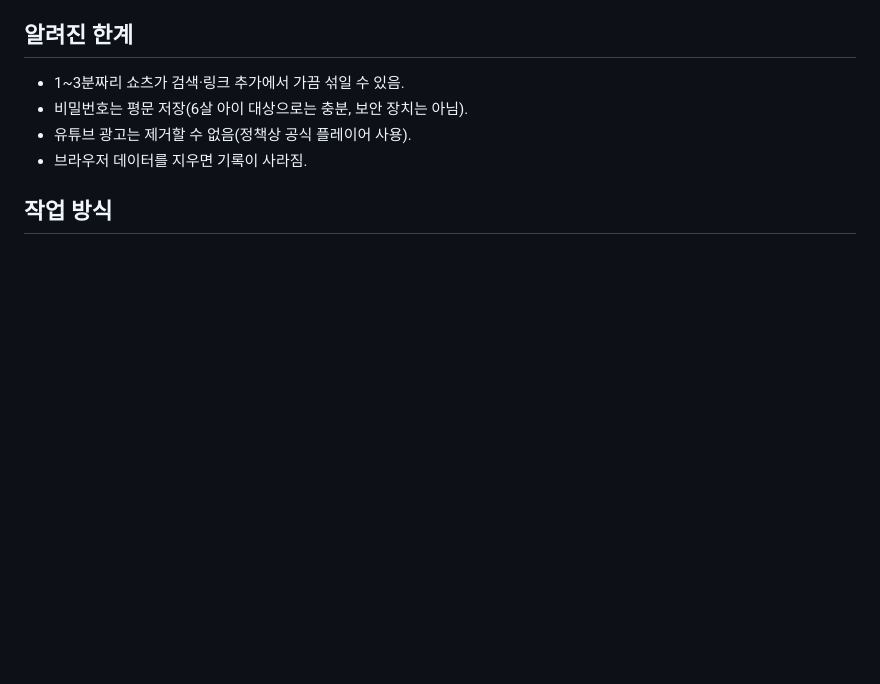
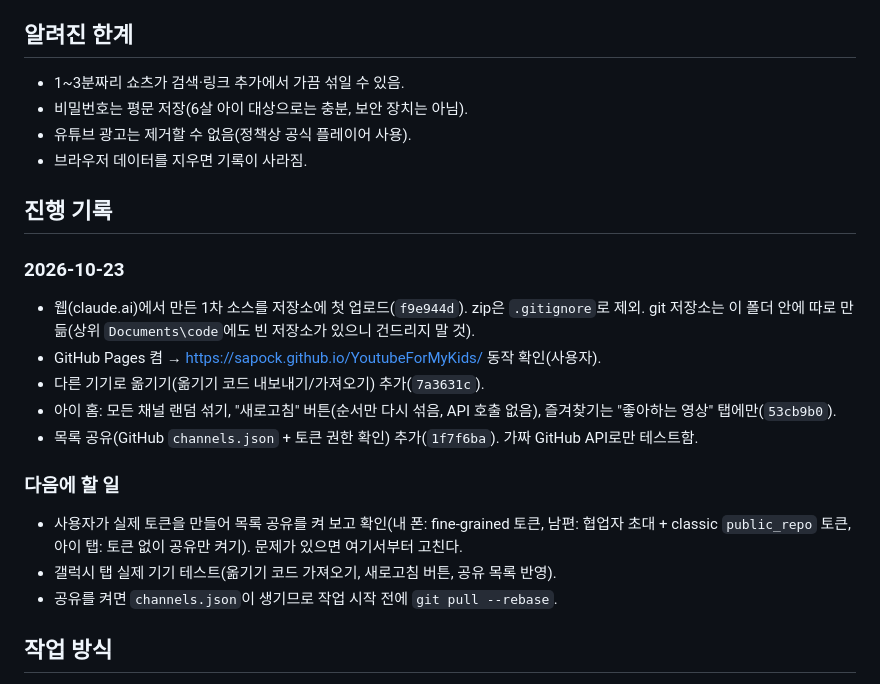
Before and after one commit to sapock/YoutubeForMyKids, a Markdown page: CLAUDE.md, the part around the change. GitHub-like rendering; blank space fills up the shorter version.

Commit message:
오늘 작업 기록 정리
Co-Authored-By: Claude Opus 5.5 <noreply@anthropic.com>

```diff
--- a/CLAUDE.md
+++ b/CLAUDE.md
@@ -90,6 +90,20 @@ API 키와 비밀번호는 소스에 넣지 않고 탭 안에만 저장한다.
 - 유튜브 광고는 제거할 수 없음(정책상 공식 플레이어 사용).
 - 브라우저 데이터를 지우면 기록이 사라짐.
 
+## 진행 기록
+
+### 2026-10-23
+- 웹(claude.ai)에서 만든 1차 소스를 저장소에 첫 업로드(`f9e944d`). zip은 `.gitignore`로 제외. git 저장소는 이 폴더 안에 따로 만듦(상위 `Documents\code`에도 빈 저장소가 있으니 건드리지 말 것).
+- GitHub Pages 켬 → https://sapock.github.io/YoutubeForMyKids/ 동작 확인(사용자).
+- 다른 기기로 옮기기(옮기기 코드 내보내기/가져오기) 추가(`7a3631c`).
+- 아이 홈: 모든 채널 랜덤 섞기, "새로고침" 버튼(순서만 다시 섞음, API 호출 없음), 즐겨찾기는 "좋아하는 영상" 탭에만(`53cb9b0`).
+- 목록 공유(GitHub `channels.json` + 토큰 권한 확인) 추가(`1f7f6ba`). 가짜 GitHub API로만 테스트함.
+
+### 다음에 할 일
+- 사용자가 실제 토큰을 만들어 목록 공유를 켜 보고 확인(내 폰: fine-grained 토큰, 남편: 협업자 초대 + classic `public_repo` 토큰, 아이 탭: 토큰 없이 공유만 켜기). 문제가 있으면 여기서부터 고친다.
+- 갤럭시 탭 실제 기기 테스트(옮기기 코드 가져오기, 새로고침 버튼, 공유 목록 반영).
+- 공유를 켜면 `channels.json`이 생기므로 작업 시작 전에 `git pull --rebase`.
+
 ## 작업 방식
 
 - 바뀐 내용은 커밋 메시지를 한국어로 짧게 쓰고 main에 푸시한다(사용자가 다르게 말하면 따른다).
```
